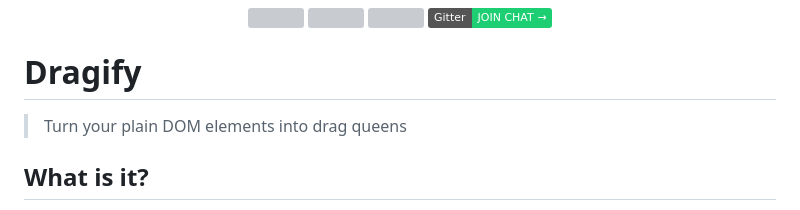
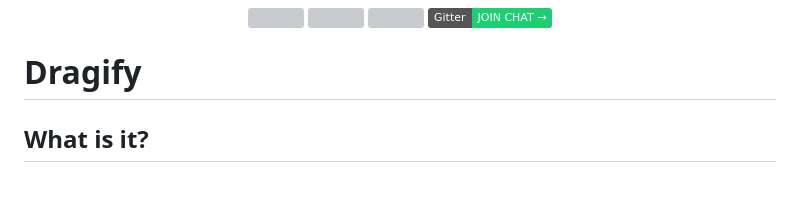
Before and after one commit to hawkerboy7/dragify, a Markdown page: README.md, the part around the change. Rendered like a GitHub page; badges without logos; blank space fills up the shorter version; grey boxes are pictures that could not be loaded.

```diff
--- a/README.md
+++ b/README.md
@@ -16,7 +16,6 @@
 
 
 # Dragify
-> Turn your plain DOM elements into drag queens
 
 
 ## What is it?
```
